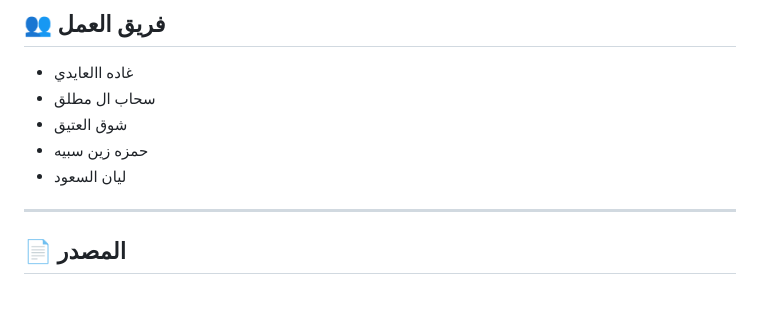
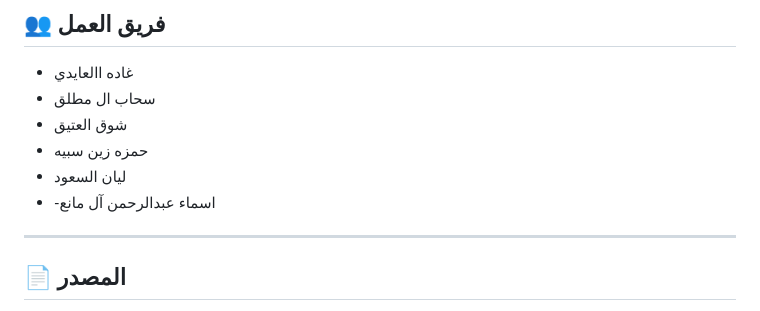
Before and after one commit to itsahab01/cloud-regulations-assistant, a Markdown page: README.md, the part around the change. GitHub-like rendering.

```diff
--- a/README.md
+++ b/README.md
@@ -206,6 +206,7 @@ SDAIA Agentic AI program/
 - شوق العتيق
 - حمزه زين سبيه
 - ليان السعود
+- -اسماء عبدالرحمن آل مانع
 
 ---
 
```
